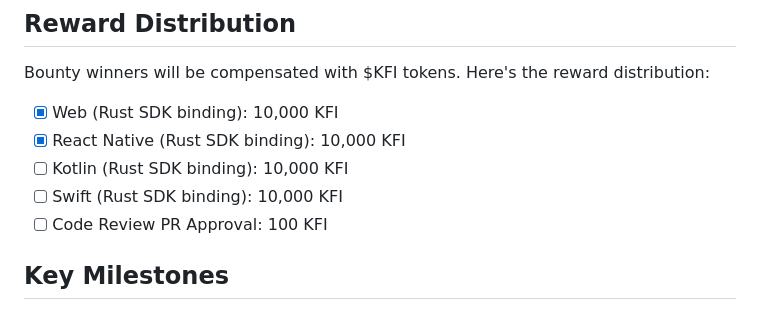
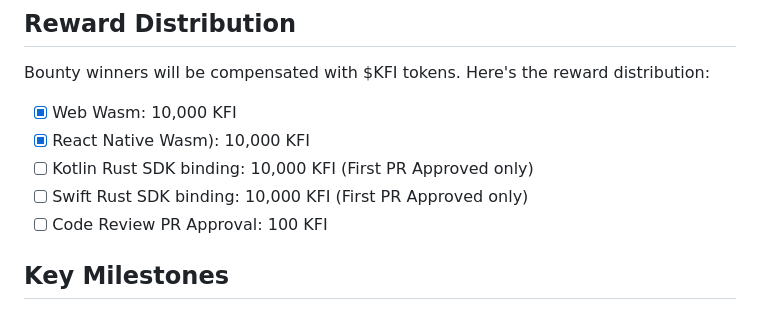
Before and after one commit to klever-io/kos-rs, a Markdown page: README.md, the part around the change. Rendered like a GitHub page.

```diff
--- a/README.md
+++ b/README.md
@@ -68,10 +68,10 @@ Klever is on a quest for adept Rust developers to revamp its Rust-powered crypto
 
 Bounty winners will be compensated with $KFI tokens. Here's the reward distribution:
 
-- [x] Web (Rust SDK binding): 10,000 KFI
-- [x] React Native (Rust SDK binding): 10,000 KFI
-- [ ] Kotlin (Rust SDK binding): 10,000 KFI
-- [ ] Swift (Rust SDK binding): 10,000 KFI
+- [x] Web Wasm: 10,000 KFI
+- [x] React Native Wasm): 10,000 KFI
+- [ ] Kotlin Rust SDK binding: 10,000 KFI (First PR Approved only)
+- [ ] Swift Rust SDK binding: 10,000 KFI (First PR Approved only)
 - [ ] Code Review PR Approval: 100 KFI
 
 ## Key Milestones
```
